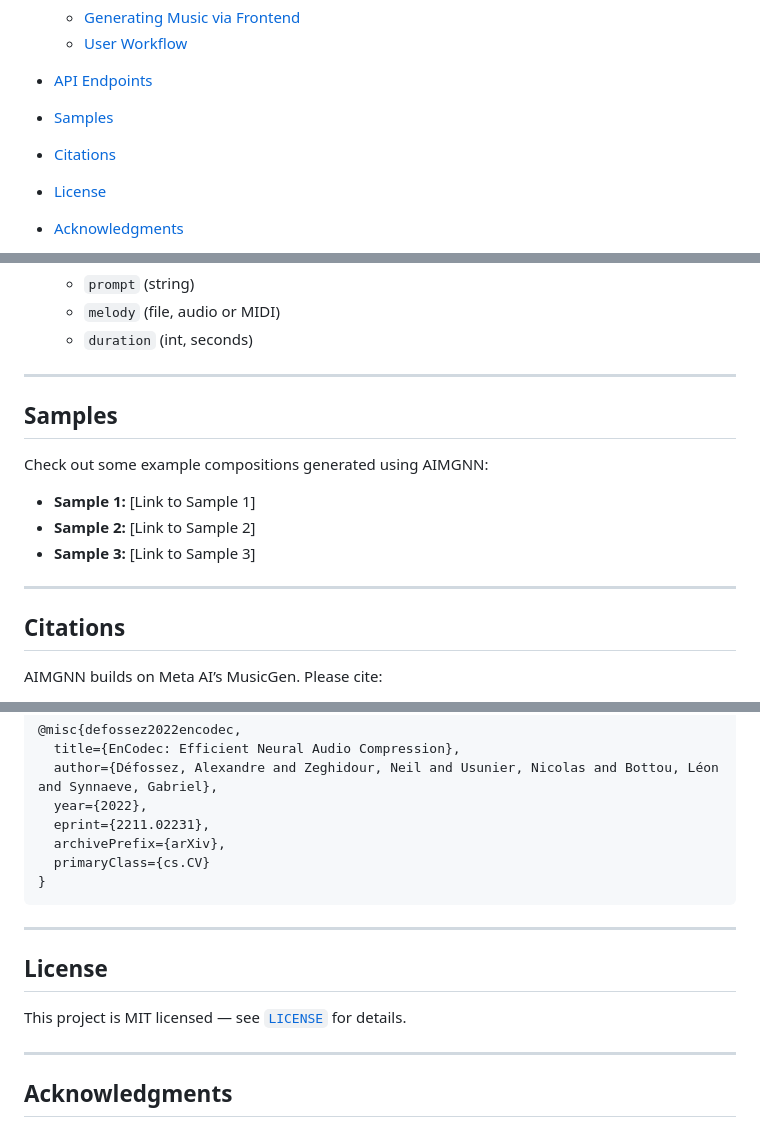
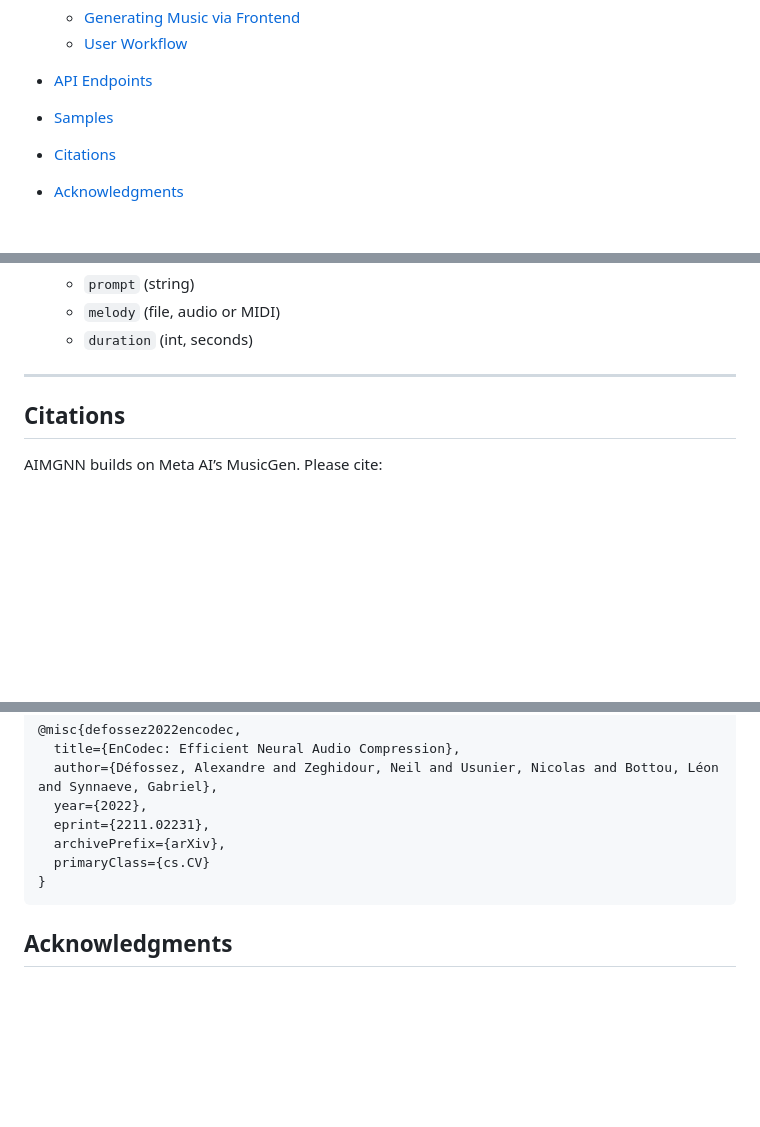
Before and after one commit to OmarAsh-Dev/AIMGNN, a Markdown page: README.md, 3 parts joined by grey strips. Drawn GitHub-style; blank space fills up the shorter version.

````diff
--- a/README.md
+++ b/README.md
@@ -15,7 +15,6 @@
 * [API Endpoints](#api-endpoints)
 * [Samples](#samples)
 * [Citations](#citations)
-* [License](#license)
 * [Acknowledgments](#acknowledgments)
 
 AIMGNN is a full-stack AI-powered music generation platform built with a vanilla JavaScript frontend and a Python FastAPI backend leveraging Meta's MusicGen model. Users can generate high-quality music by entering text prompts or uploading melody seeds, preview results in-browser, and download compositions.
@@ -148,15 +147,6 @@ AIMGNN/
 
 ---
 
-## Samples
-
-Check out some example compositions generated using AIMGNN:
-
-* **Sample 1:** \[Link to Sample 1]
-* **Sample 2:** \[Link to Sample 2]
-* **Sample 3:** \[Link to Sample 3]
-
----
 
 ## Citations
 
@@ -185,14 +175,6 @@ Underlying audio codec citation:
 }
 ```
 
----
-
-## License
-
-This project is MIT licensed — see [`LICENSE`](LICENSE) for details.
-
----
-
 ## Acknowledgments
 
 * [MusicGen (Audiocraft)](https://github.com/facebookresearch/audiocraft) for the generative model
````
